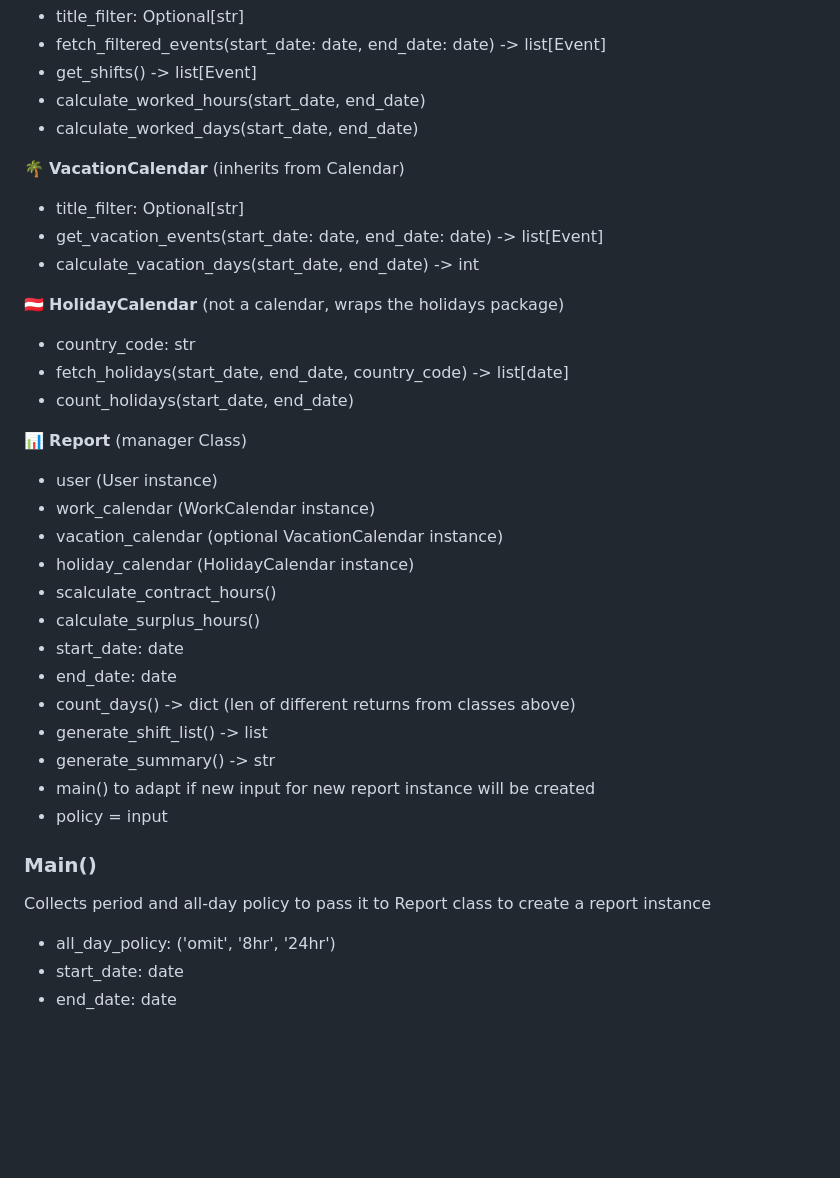
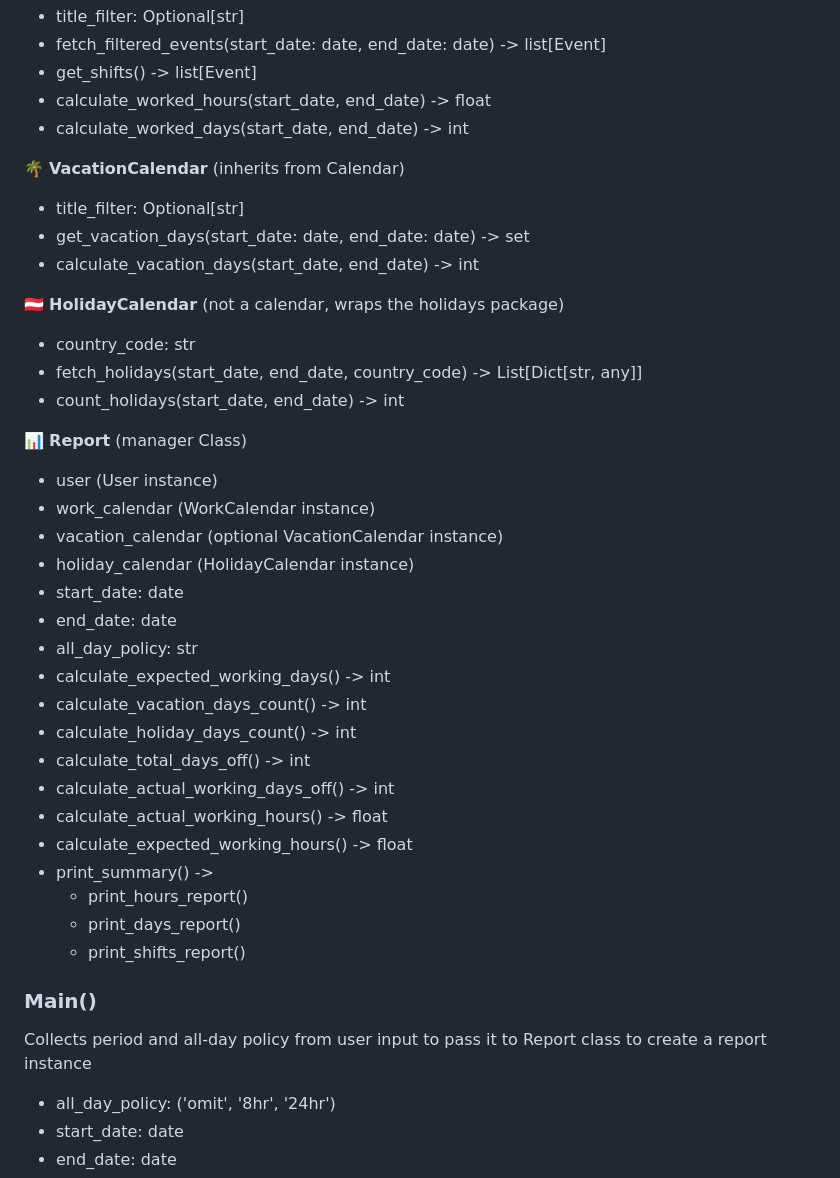
Before and after one commit to iliana-marquez/working-hours-analyser, a Markdown page: README.md, the part around the change. Rendered like a GitHub page; blank space fills up the shorter version.

Commit message:
docs: Update class methods and data types to match current codebase on the 'Class Structure and Data Types' section of the README

```diff
--- a/README.md
+++ b/README.md
@@ -328,36 +328,41 @@ Thank you for using the Working Hours Analyser! Goodbye, Iliana!
 - title_filter: Optional[str]
 - fetch_filtered_events(start_date: date, end_date: date) -> list[Event]
 - get_shifts() -> list[Event]
-- calculate_worked_hours(start_date, end_date)
-- calculate_worked_days(start_date, end_date)
+- calculate_worked_hours(start_date, end_date) -> float
+- calculate_worked_days(start_date, end_date) -> int
 
 🌴 **VacationCalendar** (inherits from Calendar)
 - title_filter: Optional[str]
-- get_vacation_events(start_date: date, end_date: date) -> list[Event]
+- get_vacation_days(start_date: date, end_date: date) -> set
 - calculate_vacation_days(start_date, end_date) -> int
 
 🇦🇹 **HolidayCalendar** (not a calendar, wraps the holidays package)
 - country_code: str
-- fetch_holidays(start_date, end_date, country_code) -> list[date]
-- count_holidays(start_date, end_date)
+- fetch_holidays(start_date, end_date, country_code) -> List[Dict[str, any]]
+- count_holidays(start_date, end_date) -> int
 
 📊 **Report** (manager Class)
 - user (User instance)
 - work_calendar (WorkCalendar instance)
 - vacation_calendar (optional VacationCalendar instance)
 - holiday_calendar (HolidayCalendar instance)
-- scalculate_contract_hours()
-- calculate_surplus_hours()
 - start_date: date
 - end_date: date
-- count_days() -> dict (len of different returns from classes above)
-- generate_shift_list() -> list
-- generate_summary() -> str
-- main() to adapt if new input for new report instance will be created
-- policy = input
+- all_day_policy: str
+- calculate_expected_working_days() -> int
+- calculate_vacation_days_count() -> int
+- calculate_holiday_days_count() -> int
+- calculate_total_days_off() -> int
+- calculate_actual_working_days_off() -> int
+- calculate_actual_working_hours() -> float
+- calculate_expected_working_hours() -> float
+- print_summary() ->
+   - print_hours_report()
+   - print_days_report()
+   - print_shifts_report()
 
 ### Main()
-   Collects period and all-day policy to pass it to Report class to create a report instance
+   Collects period and all-day policy from user input to pass it to Report class to create a report instance
    - all_day_policy: ('omit', '8hr', '24hr')
    - start_date: date
    - end_date: date
```
